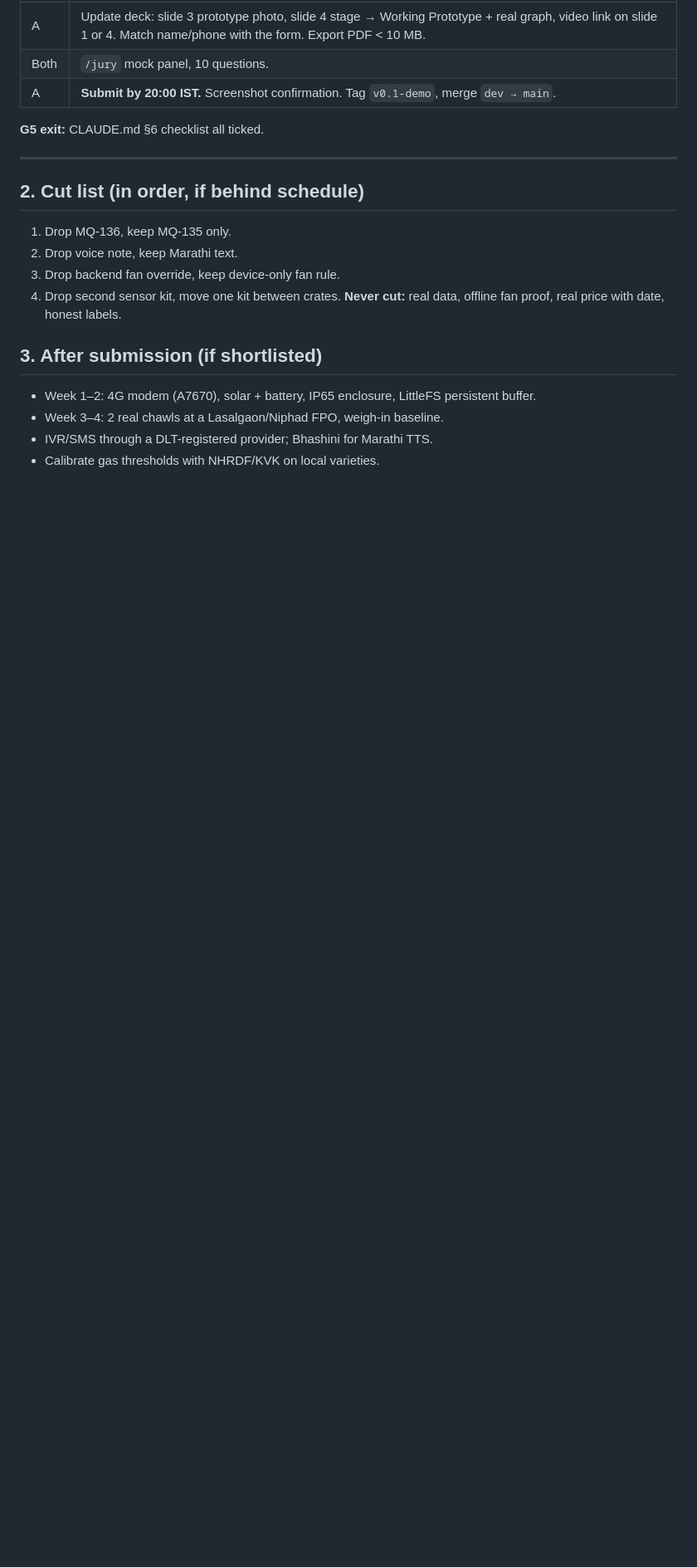
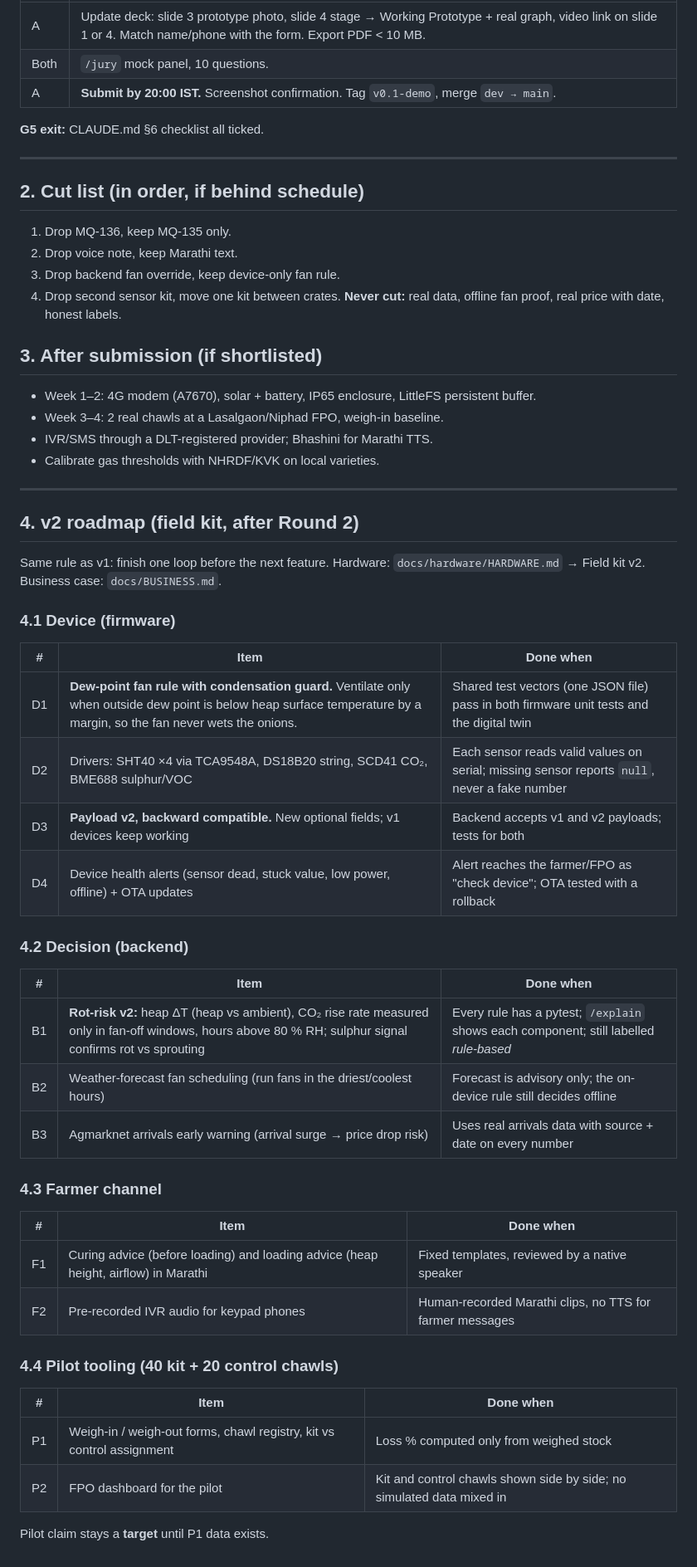
Before and after one commit to aru-yadav/kanda-rakshak, a Markdown page: docs/PLAN.md, the part around the change. Shown at 83% size. Drawn GitHub-style; blank space fills up the shorter version.

Commit message:
docs(plan): v2 roadmap for field kit, rot-risk v2 and pilot
Co-Authored-By: Claude Opus 5.5 <noreply@anthropic.com>

```diff
--- a/docs/PLAN.md
+++ b/docs/PLAN.md
@@ -127,3 +127,38 @@ Follow docs/DEMO_SCRIPT.md. Charge everything, cache price, pre-send test messag
 - Week 3–4: 2 real chawls at a Lasalgaon/Niphad FPO, weigh-in baseline.
 - IVR/SMS through a DLT-registered provider; Bhashini for Marathi TTS.
 - Calibrate gas thresholds with NHRDF/KVK on local varieties.
+
+---
+
+## 4. v2 roadmap (field kit, after Round 2)
+
+Same rule as v1: finish one loop before the next feature. Hardware: `docs/hardware/HARDWARE.md` → Field kit v2. Business case: `docs/BUSINESS.md`.
+
+### 4.1 Device (firmware)
+| # | Item | Done when |
+|---|---|---|
+| D1 | **Dew-point fan rule with condensation guard.** Ventilate only when outside dew point is below heap surface temperature by a margin, so the fan never wets the onions. | Shared test vectors (one JSON file) pass in both firmware unit tests and the digital twin |
+| D2 | Drivers: SHT40 ×4 via TCA9548A, DS18B20 string, SCD41 CO₂, BME688 sulphur/VOC | Each sensor reads valid values on serial; missing sensor reports `null`, never a fake number |
+| D3 | **Payload v2, backward compatible.** New optional fields; v1 devices keep working | Backend accepts v1 and v2 payloads; tests for both |
+| D4 | Device health alerts (sensor dead, stuck value, low power, offline) + OTA updates | Alert reaches the farmer/FPO as "check device"; OTA tested with a rollback |
+
+### 4.2 Decision (backend)
+| # | Item | Done when |
+|---|---|---|
+| B1 | **Rot-risk v2:** heap ΔT (heap vs ambient), CO₂ rise rate measured only in fan-off windows, hours above 80 % RH; sulphur signal confirms rot vs sprouting | Every rule has a pytest; `/explain` shows each component; still labelled *rule-based* |
+| B2 | Weather-forecast fan scheduling (run fans in the driest/coolest hours) | Forecast is advisory only; the on-device rule still decides offline |
+| B3 | Agmarknet arrivals early warning (arrival surge → price drop risk) | Uses real arrivals data with source + date on every number |
+
+### 4.3 Farmer channel
+| # | Item | Done when |
+|---|---|---|
+| F1 | Curing advice (before loading) and loading advice (heap height, airflow) in Marathi | Fixed templates, reviewed by a native speaker |
+| F2 | Pre-recorded IVR audio for keypad phones | Human-recorded Marathi clips, no TTS for farmer messages |
+
+### 4.4 Pilot tooling (40 kit + 20 control chawls)
+| # | Item | Done when |
+|---|---|---|
+| P1 | Weigh-in / weigh-out forms, chawl registry, kit vs control assignment | Loss % computed only from weighed stock |
+| P2 | FPO dashboard for the pilot | Kit and control chawls shown side by side; no simulated data mixed in |
+
+Pilot claim stays a **target** until P1 data exists.
```
